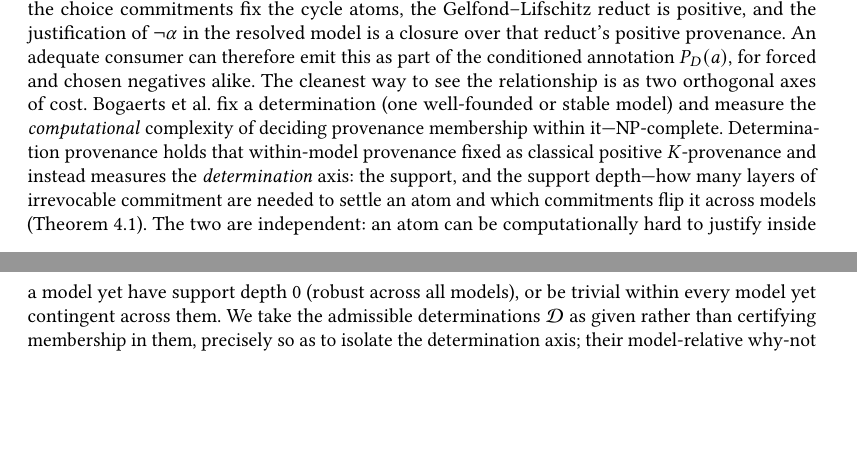
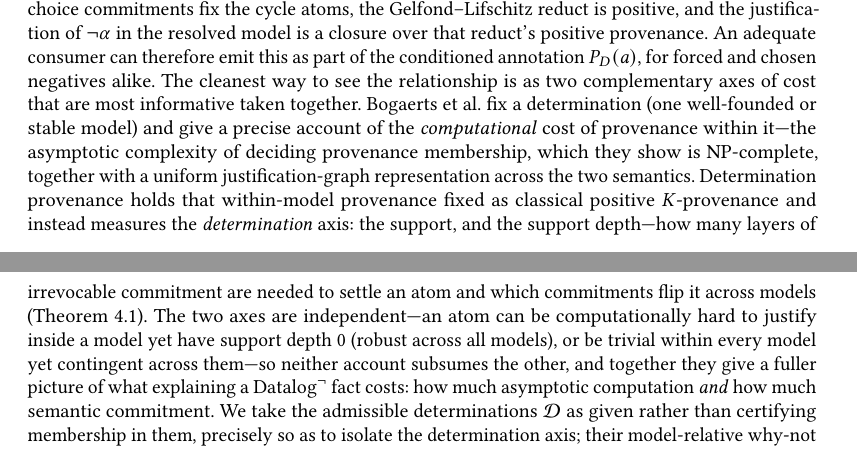
Before and after one commit to jhellerstein/provenance, a LaTeX paper (main.tex, which reads sec-related.tex): two parts of pages 12 and 13 of 25, joined at a grey line, cut so that both start at the same text, the shorter picture padded with empty space. Compiled offline with pdfLaTeX.

Commit message:
Frame Bogaerts et al. as jointly completing the cost picture
Make the related-work comparison more generous: the two papers measure
complementary axes that are most informative together. Bogaerts et al. give the
asymptotic computational cost of provenance within a fixed model (NP-complete)
plus a uniform justification-graph representation; we measure the determination
axis (support, support depth). Neither subsumes the other, and together they
account for both how much computation and how much semantic commitment
explaining a Datalog-neg fact costs.

Builds clean: main 25pp.

```diff
--- a/sec-related.tex
+++ b/sec-related.tex
@@ -62,21 +62,26 @@ atoms, the Gelfond--Lifschitz reduct is positive, and the justification of
 $\neg\alpha$ in the resolved model is a closure over that reduct's positive
 provenance. An adequate consumer can therefore emit this as part of the
 conditioned annotation $P_D(a)$, for forced and chosen negatives alike. The
-cleanest way to see the relationship is as two orthogonal axes of cost. Bogaerts
-et al.\ fix a determination (one well-founded or stable model) and measure the
-\emph{computational} complexity of deciding provenance membership within
-it---NP-complete. Determination provenance holds that within-model provenance
-fixed as classical positive $K$-provenance and instead measures the
-\emph{determination} axis: the support, and the support depth---how many layers
-of irrevocable commitment are needed to settle an atom and which commitments
-flip it across models (Theorem~\ref{thm:negation-general}). The two are
-independent: an atom can be computationally hard to justify inside a model yet
-have support depth $0$ (robust across all models), or be trivial within every
-model yet contingent across them. We take the admissible determinations $\Dets$
-as given rather than certifying membership in them, precisely so as to isolate
-the determination axis; their model-relative why-not is, in our terms, a
-why-not certificate at a determination, whereas ours is read off the complement
-of the why-support before any model is fixed. Our
+cleanest way to see the relationship is as two complementary axes of cost that
+are most informative taken together. Bogaerts et al.\ fix a determination (one
+well-founded or stable model) and give a precise account of the
+\emph{computational} cost of provenance within it---the asymptotic complexity
+of deciding provenance membership, which they show is NP-complete, together
+with a uniform justification-graph representation across the two semantics.
+Determination provenance holds that within-model provenance fixed as classical
+positive $K$-provenance and instead measures the \emph{determination} axis: the
+support, and the support depth---how many layers of irrevocable commitment are
+needed to settle an atom and which commitments flip it across models
+(Theorem~\ref{thm:negation-general}). The two axes are independent---an atom can
+be computationally hard to justify inside a model yet have support depth $0$
+(robust across all models), or be trivial within every model yet contingent
+across them---so neither account subsumes the other, and together they give a
+fuller picture of what explaining a $\mbox{Datalog}^\neg$ fact costs: how much
+asymptotic computation \emph{and} how much semantic commitment. We take the
+admissible determinations $\Dets$ as given rather than certifying membership in
+them, precisely so as to isolate the determination axis; their model-relative
+why-not is, in our terms, a why-not certificate at a determination, whereas ours
+is read off the complement of the why-support before any model is fixed. Our
 contribution is this cross-model, unstratified setting,
 where multiple stable models coexist, monus is undefined, and the determination
 semiring tracks which models support each atom. The enriched outcome domain
```
